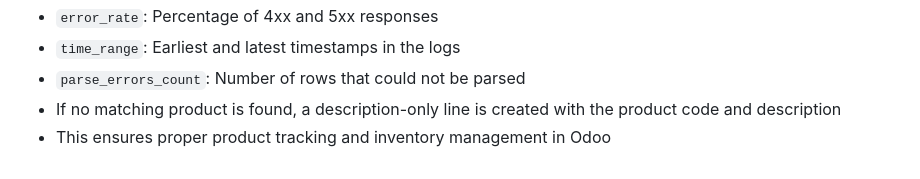
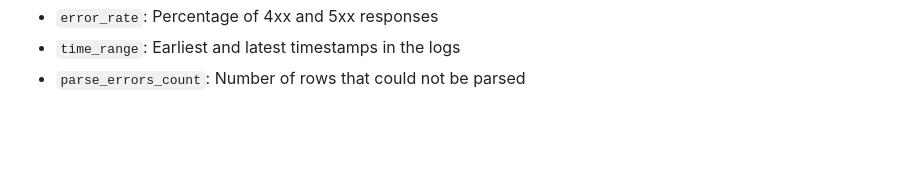
Before and after one commit to BnS-OnM/Vaillant, a Markdown page: README.md, the part around the change. Drawn GitHub-style; blank space fills up the shorter version.

Commit message:
Fix duplicate lines in README documentation
Co-authored-by: BnS-OnM <255389672+BnS-OnM@users.noreply.github.com>

```diff
--- a/README.md
+++ b/README.md
@@ -205,5 +205,3 @@ The endpoint returns statistics about the logged requests:
 - `error_rate`: Percentage of 4xx and 5xx responses
 - `time_range`: Earliest and latest timestamps in the logs
 - `parse_errors_count`: Number of rows that could not be parsed
-- If no matching product is found, a description-only line is created with the product code and description
-- This ensures proper product tracking and inventory management in Odoo
```
